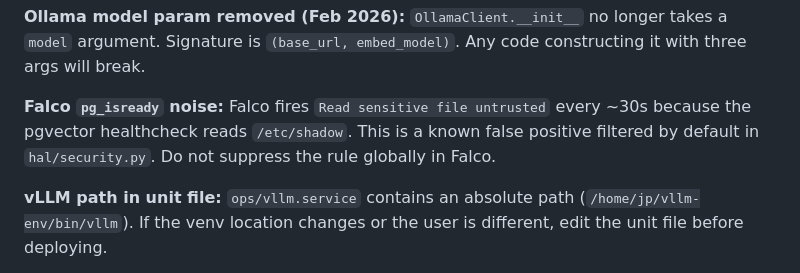
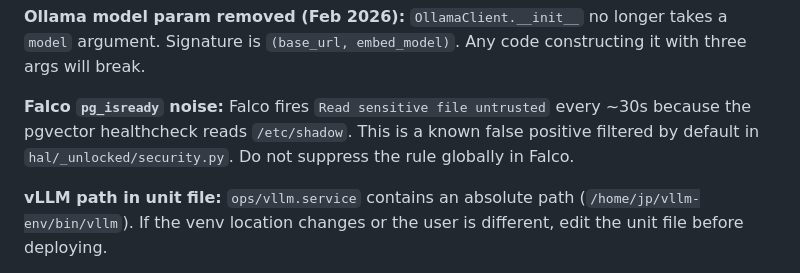
Before and after one commit to jeanpaul-source/orion, a Markdown page: OPERATIONS.md, the part around the change. Rendered like a GitHub page.

```diff
--- a/OPERATIONS.md
+++ b/OPERATIONS.md
@@ -273,7 +273,7 @@ three args will break.
 
 **Falco `pg_isready` noise:** Falco fires `Read sensitive file untrusted` every ~30s
 because the pgvector healthcheck reads `/etc/shadow`. This is a known false positive
-filtered by default in `hal/security.py`. Do not suppress the rule globally in Falco.
+filtered by default in `hal/_unlocked/security.py`. Do not suppress the rule globally in Falco.
 
 **vLLM path in unit file:** `ops/vllm.service` contains an absolute path
 (`/home/jp/vllm-env/bin/vllm`). If the venv location changes or the user is different,
```
Also changed, not shown: ARCHITECTURE.md (+15 -12 lines).
